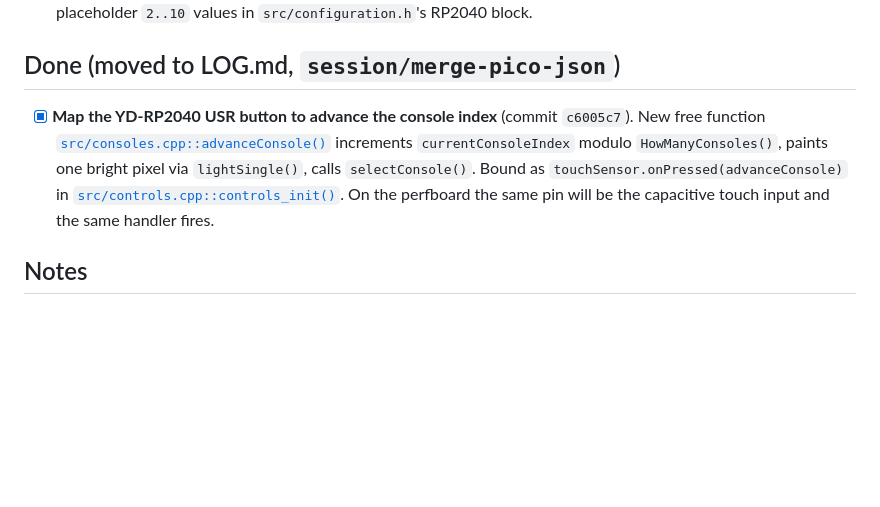
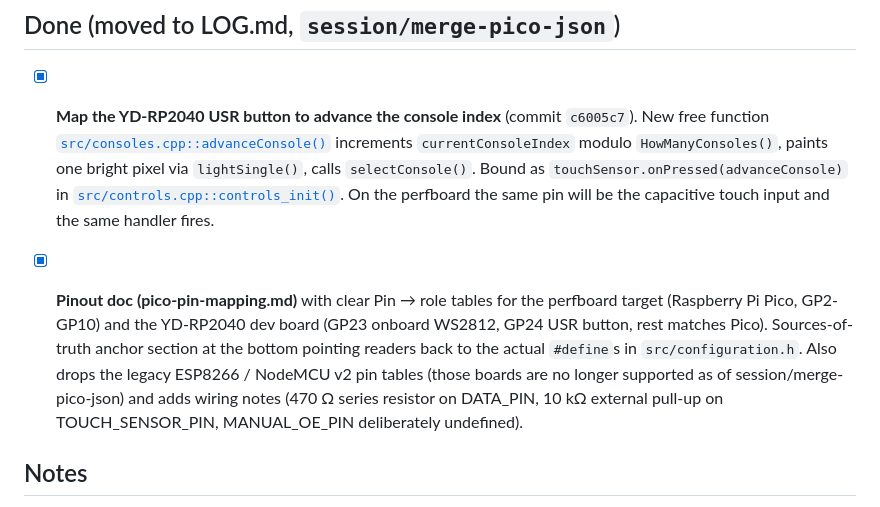
Before and after one commit to EverlastEngineering/RetroRoom-Controller, a Markdown page: TODO.md, the part around the change. GitHub-like rendering; blank space fills up the shorter version.

```diff
--- a/TODO.md
+++ b/TODO.md
@@ -107,6 +107,16 @@ remove from here), `// note:` free-form annotation.
   perfboard the same pin will be the capacitive touch input and the
   same handler fires.
 
+- [x] **Pinout doc (pico-pin-mapping.md)** with clear Pin → role tables for
+  the perfboard target (Raspberry Pi Pico, GP2-GP10) and the YD-RP2040
+  dev board (GP23 onboard WS2812, GP24 USR button, rest matches Pico).
+  Sources-of-truth anchor section at the bottom pointing readers back
+  to the actual `#define`s in `src/configuration.h`. Also drops the
+  legacy ESP8266 / NodeMCU v2 pin tables (those boards are no longer
+  supported as of session/merge-pico-json) and adds wiring notes
+  (470 Ω series resistor on DATA_PIN, 10 kΩ external pull-up on
+  TOUCH_SENSOR_PIN, MANUAL_OE_PIN deliberately undefined).
+
 ## Notes
 
 - This file is the single source of truth for outstanding work on the
```
Also changed, not shown: pico-pin-mapping.md (added, +186 -0 lines).
